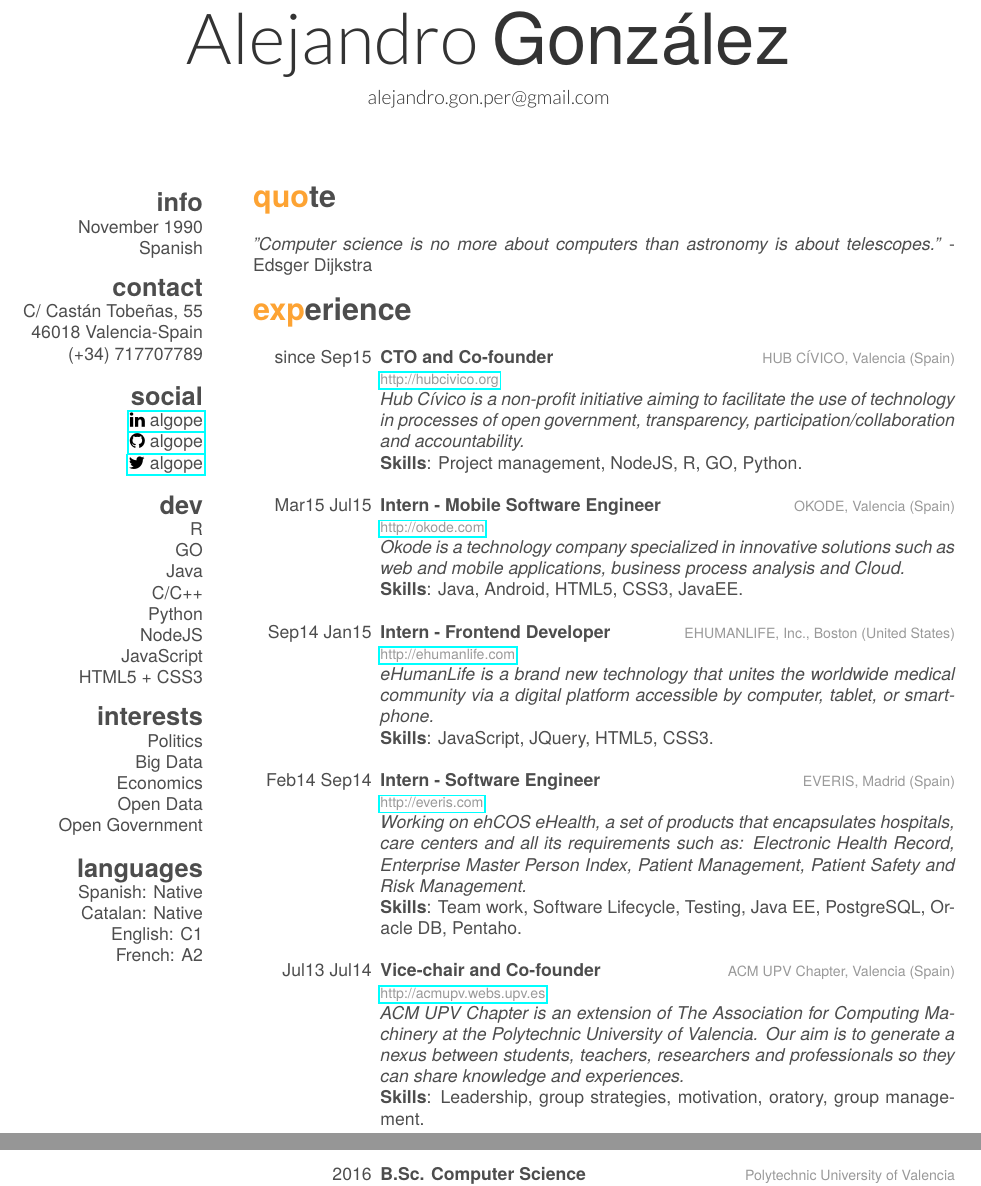
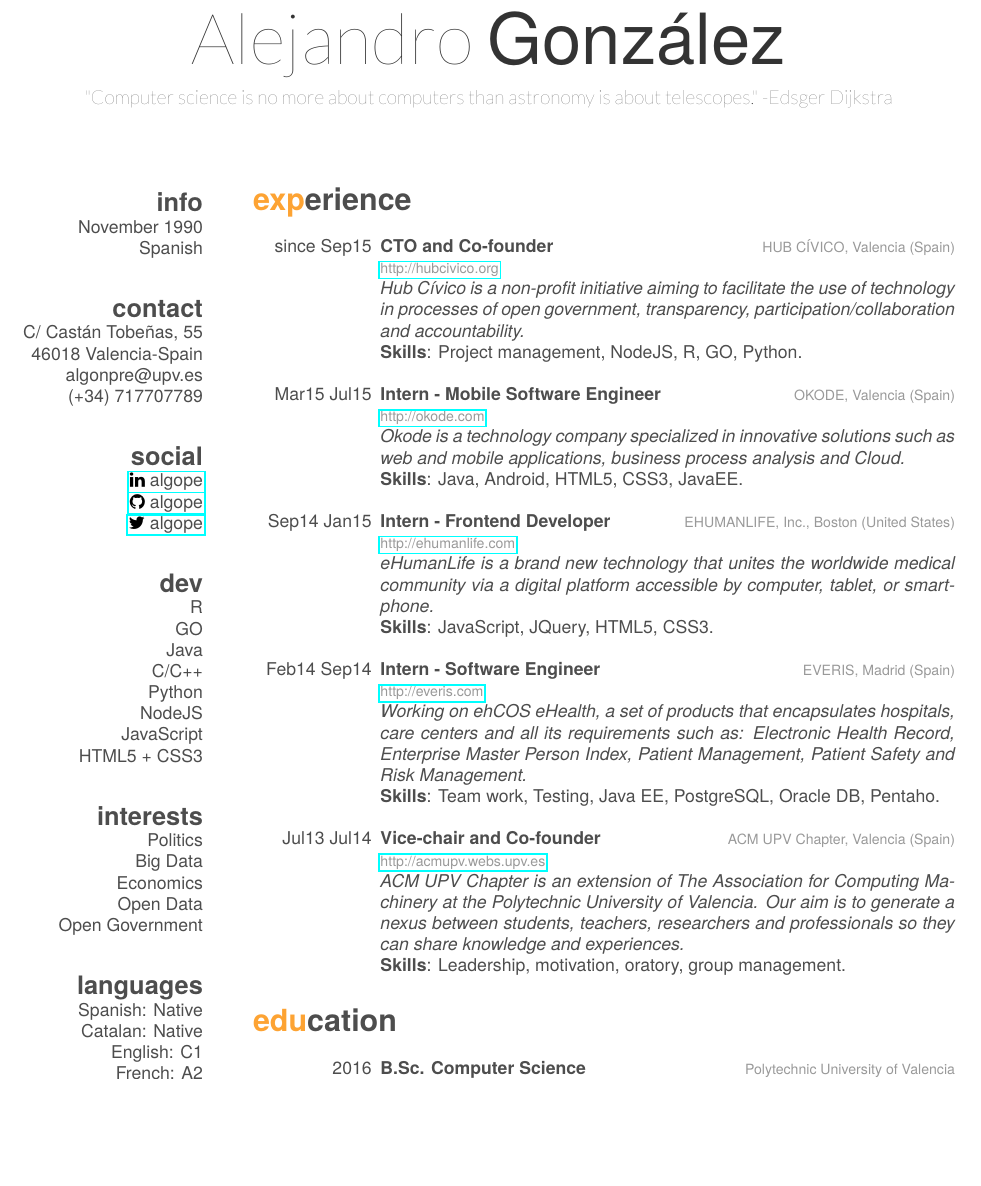
Before and after one commit to algope/LaTeX-cv, a LaTeX CV (cv.tex): two parts of pages 1 and 2 of 4 before the commit and part of page 1 of 4 after it, the two joined at a grey line, cut so that both start at the same text, the shorter picture padded with empty space. The pictures show the PDF file cv.pdf that the author committed with the source.

Commit message:
Cosmetics

```diff
--- a/cv.tex
+++ b/cv.tex
@@ -23,7 +23,7 @@
 
 \begin{document}
 \header{Alejandro }{González}
-       {alejandro.gon.per@gmail.com}
+       {\emph{"Computer science is no more about computers than astronomy is about telescopes."} -Edsger Dijkstra}
 
 
 % In the aside, each new line forces a line break
@@ -31,14 +31,18 @@
 	\section{info}
 	November 1990
 	Spanish
+	~~~
     \section{contact}
         C/ Castán Tobeñas, 55
         46018 Valencia-Spain
+        algonpre@upv.es
         (+34) 717707789
+        ~~~
     \section{social}
         \href{https://www.linkedin.com/in/algope}{\faLinkedin\ algope}
         \href{http://github.com/algope}{\faGithub\ algope}
         \href{http://twitter.com/algope_}{\faTwitter\ algope}
+        ~~~
     \section{dev}
         R
         GO
@@ -48,21 +52,21 @@
         NodeJS
         JavaScript
         HTML5 + CSS3
+        ~~~
     \section{interests}
         Politics
         Big Data
         Economics
         Open Data
         Open Government
+        ~~~
      \section{languages}
      	Spanish: Native
      	Catalan: Native
      	English: C1
      	French: A2
+     	~~~
 \end{aside}
-
-\section{quote}
-\emph{"Computer science is no more about computers than astronomy is about telescopes."} -Edsger Dijkstra
 
 \section{experience}
 \begin{entrylist}
@@ -93,17 +97,17 @@
     {EVERIS, Madrid (Spain) \\
     \href{http://everis.com}{http://everis.com}}
     {\emph{Working on ehCOS eHealth, a set of products that encapsulates hospitals, care centers and all its requirements such as: Electronic Health Record, Enterprise Master Person Index, Patient Management, Patient Safety and Risk Management.}\\
-    \textbf{Skills}: Team work, Software Lifecycle, Testing, Java EE, PostgreSQL, Oracle DB, Pentaho.}
+    \textbf{Skills}: Team work, Testing, Java EE, PostgreSQL, Oracle DB, Pentaho.}
   \entry
     {Jul13 Jul14}
     {Vice-chair and Co-founder}
     {ACM UPV Chapter, Valencia (Spain)\\
     \href{http://acmupv.webs.upv.es}{http://acmupv.webs.upv.es}}
     {\emph{ACM UPV Chapter is an extension of The Association for Computing Machinery at the Polytechnic University of Valencia. Our aim is to generate a nexus between students, teachers, researchers and professionals so they can share knowledge and experiences.}\\
-    \textbf{Skills}: Leadership, group strategies, motivation, oratory, group management.}
+    \textbf{Skills}: Leadership, motivation, oratory, group management.}
 \end{entrylist}
 
-\newpage
+%\newpage
 
 \section{education}
 \begin{entrylist}
```
Also changed, not shown: cv.cls (+1 -1 lines), cv.pdf, cv.tex (9 more changed lines).
